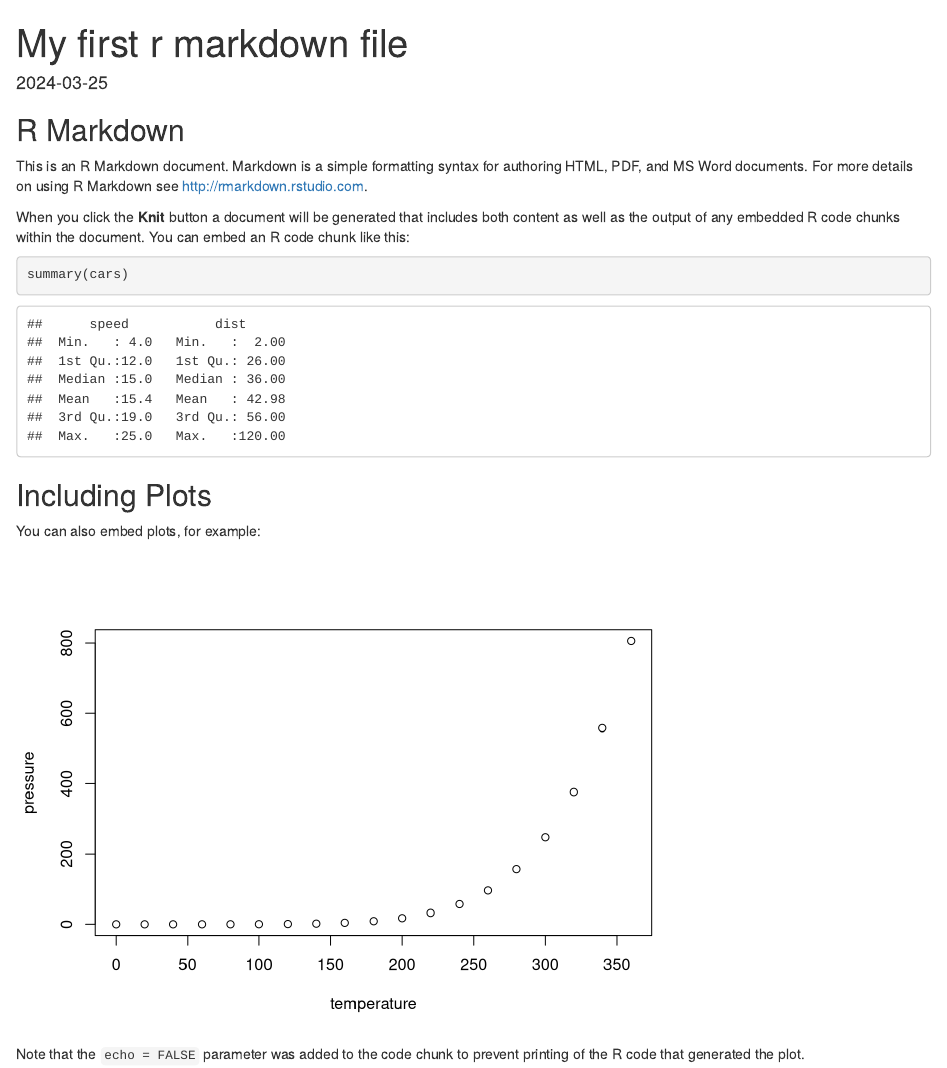
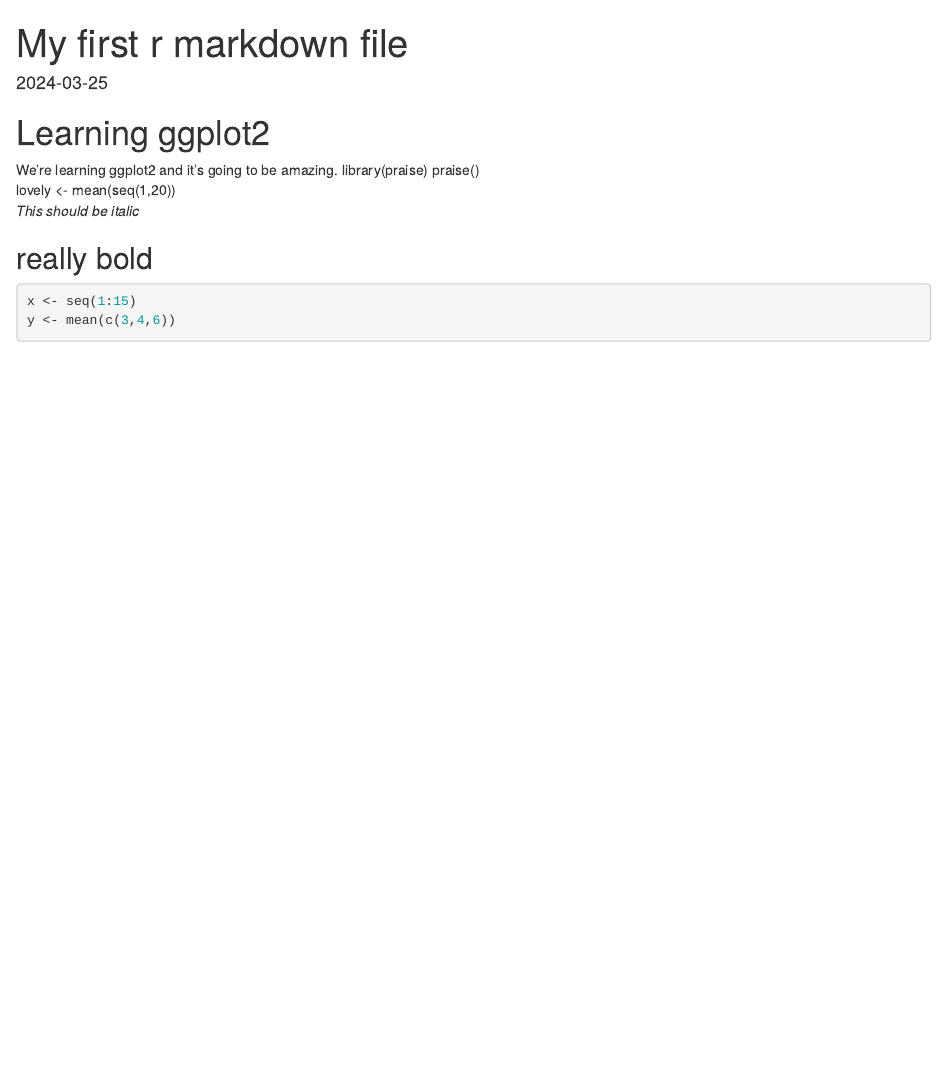
Before and after one commit to RebekahTosh/my_repo, an R Markdown document (ggplot2.Rmd): the page in a window 1100 px wide, from its top. Rendered offline with R 4.5, knitr and Pandoc, with nearby package versions.

Commit message:
work on 26th march

````diff
--- a/ggplot2.Rmd
+++ b/ggplot2.Rmd
@@ -4,26 +4,18 @@ output: html_document
 date: "2024-03-25"
 ---
 
-```{r setup, include=FALSE}
-knitr::opts_chunk$set(echo = TRUE)
+# Learning ggplot2
+
+We're learning ggplot2 and it's going to be amazing.
+library(praise)
+praise()
+lovely <- mean(seq(1,20))
+*This should be italic*
+
+## really bold
+
+```{r}
+x <- seq(1:15)
+y <- mean(c(3,4,6))
+
 ```
-
-## R Markdown
-
-This is an R Markdown document. Markdown is a simple formatting syntax for authoring HTML, PDF, and MS Word documents. For more details on using R Markdown see <http://rmarkdown.rstudio.com>.
-
-When you click the **Knit** button a document will be generated that includes both content as well as the output of any embedded R code chunks within the document. You can embed an R code chunk like this:
-
-```{r cars}
-summary(cars)
-```
-
-## Including Plots
-
-You can also embed plots, for example:
-
-```{r pressure, echo=FALSE}
-plot(pressure)
-```
-
-Note that the `echo = FALSE` parameter was added to the code chunk to prevent printing of the R code that generated the plot.
````
Also changed, not shown: ggplot2 practice.R (added, +22 -0 lines), ggplot2.html (added).
